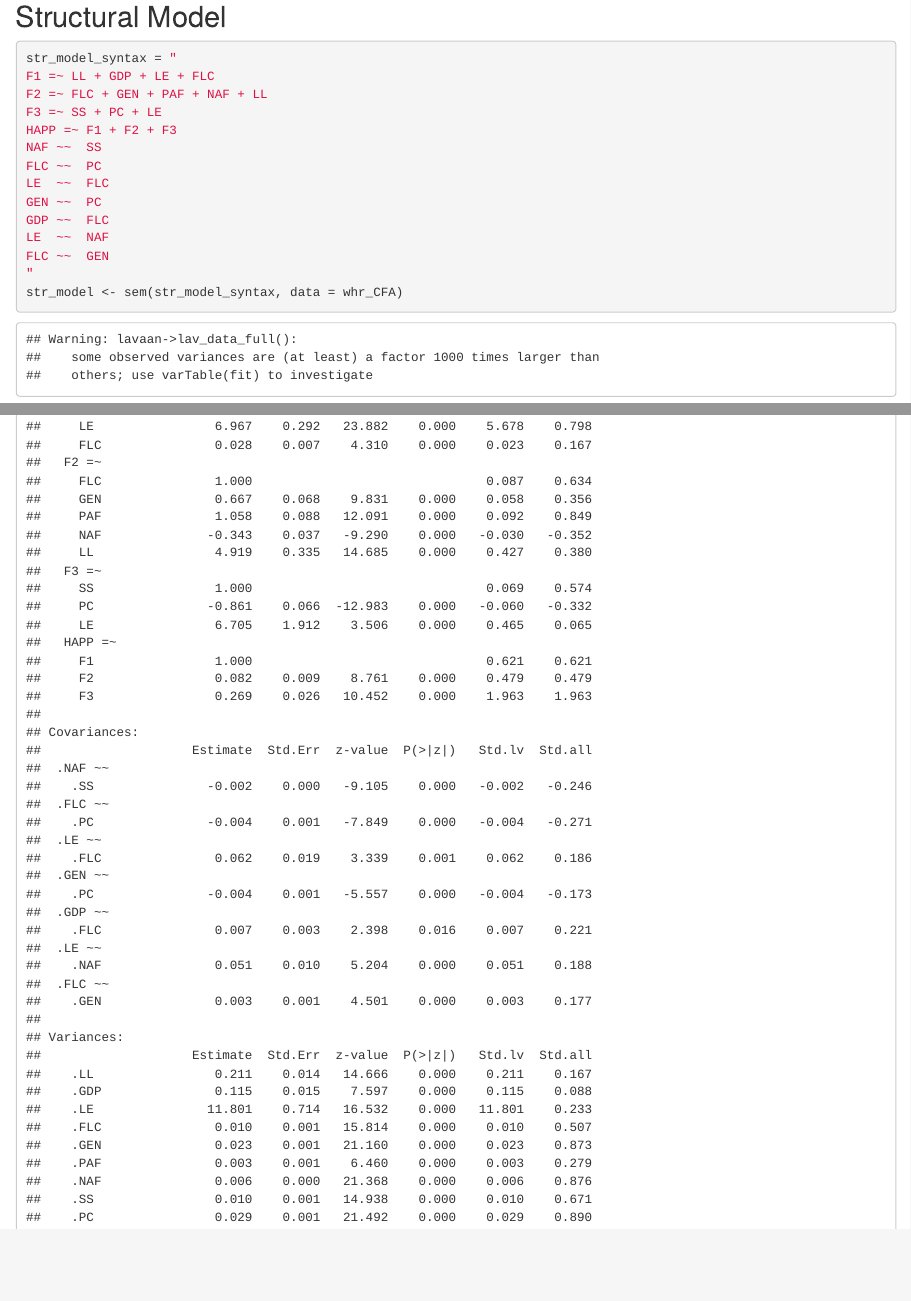
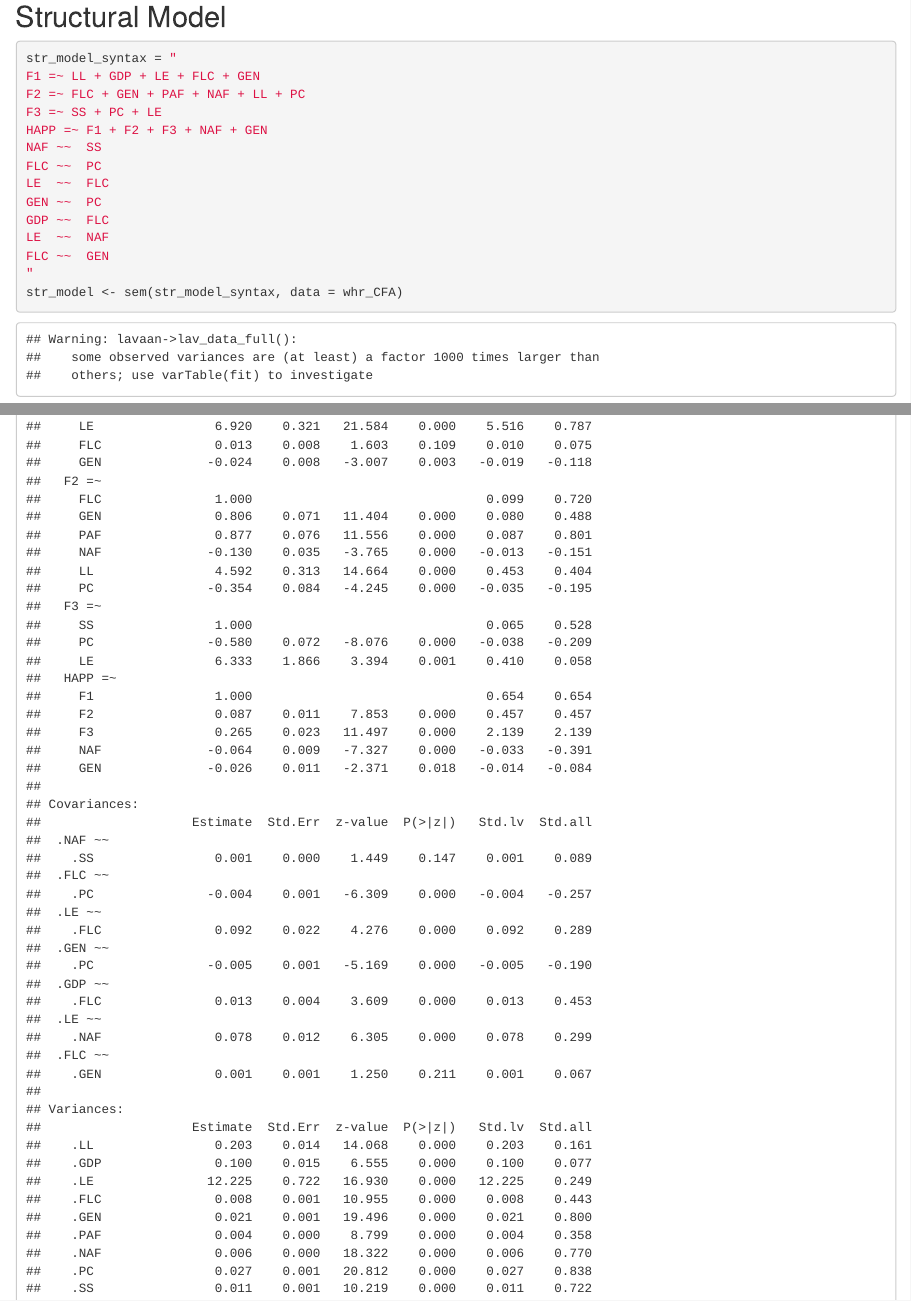
Before and after one commit to adejumoridwan/Structural-Equation-Modelling-of-the-World-Happiness-Report, an R Markdown document (SEM_OF_WHR.Rmd): the page in a window 1100 px wide, from 6430 px down, and a second part further down, joined at a grey line. Rendered offline with R 4.5, knitr and Pandoc, with nearby package versions; code that draws random numbers runs with fixed seeds of ours; some code elsewhere in the file could not run offline.

Commit message:
achieve the perfect model fit

````diff
--- a/SEM_OF_WHR.Rmd
+++ b/SEM_OF_WHR.Rmd
@@ -115,10 +115,10 @@ modificationindices(str_model, sort. = TRUE)
 ## Structural Model
 ```{r}
 str_model_syntax = "
-F1 =~ LL + GDP + LE + FLC
-F2 =~ FLC + GEN + PAF + NAF + LL
+F1 =~ LL + GDP + LE + FLC + GEN
+F2 =~ FLC + GEN + PAF + NAF + LL + PC
 F3 =~ SS + PC + LE
-HAPP =~ F1 + F2 + F3
+HAPP =~ F1 + F2 + F3 + NAF + GEN
 NAF	~~	SS
 FLC	~~	PC
 LE	~~	FLC
````
